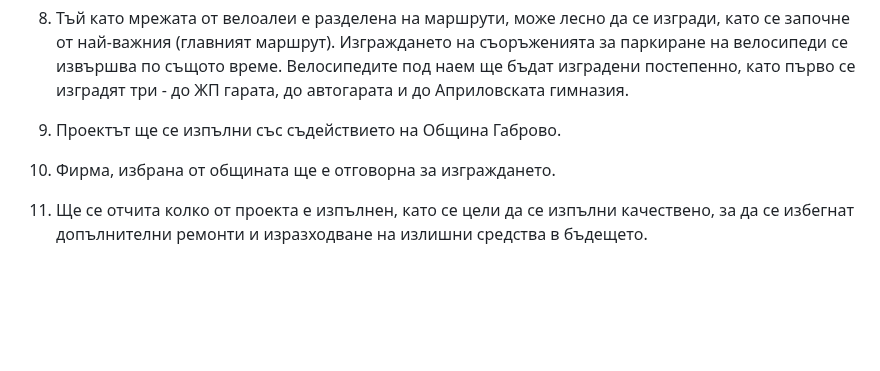
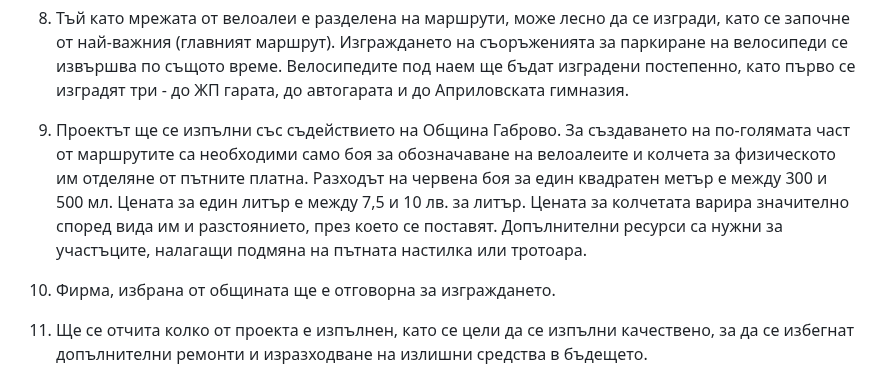
Before and after one commit to MishoBankata/VeloGabrovo, a Markdown page: documentation.md, the part around the change. Rendered like a GitHub page; blank space fills up the shorter version.

```diff
--- a/documentation.md
+++ b/documentation.md
@@ -108,7 +108,7 @@
 Изграждането на съоръженията за паркиране на велосипеди се извършва по същото време.
 Велосипедите под наем ще бъдат изградени постепенно, като първо се изградят три - до ЖП гарата, до автогарата и до Априловската гимназия.
 
-9. Проектът ще се изпълни със съдействието на Община Габрово.
+9. Проектът ще се изпълни със съдействието на Община Габрово. За създаването на по-голямата част от маршрутите са необходими само боя за обозначаване на велоалеите и колчета за физическото им отделяне от пътните платна. Разходът на червена боя за един квадратен метър е между 300 и 500 мл. Цената за един литър е между 7,5 и 10 лв. за литър. Цената за колчетата варира значително според вида им и разстоянието, през което се поставят. Допълнителни ресурси са нужни за участъците, налагащи подмяна на пътната настилка или тротоара.
 
 10. Фирма, избрана от общината ще е отговорна за изграждането.
 
```
